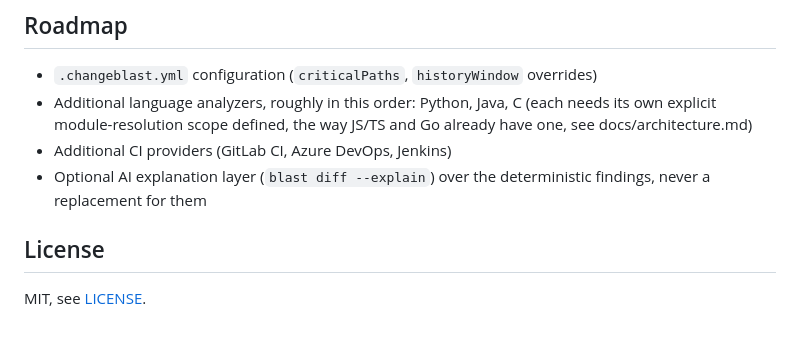
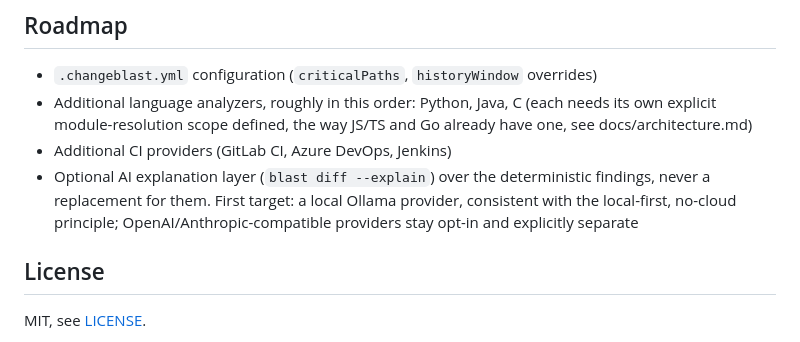
Before and after one commit to AlbertoBarrago/changeblast, a Markdown page: README.md, the part around the change. Drawn GitHub-style.

```diff
--- a/README.md
+++ b/README.md
@@ -177,7 +177,10 @@ Fixture repositories used by tests live under `testdata/fixtures/`.
   JS/TS and Go already have one, see docs/architecture.md)
 - Additional CI providers (GitLab CI, Azure DevOps, Jenkins)
 - Optional AI explanation layer (`blast diff --explain`) over the
-  deterministic findings, never a replacement for them
+  deterministic findings, never a replacement for them. First target:
+  a local Ollama provider, consistent with the local-first, no-cloud
+  principle; OpenAI/Anthropic-compatible providers stay opt-in and
+  explicitly separate
 
 ## License
 
```
Also changed, not shown: docs/architecture.md (+16 -1 lines).
